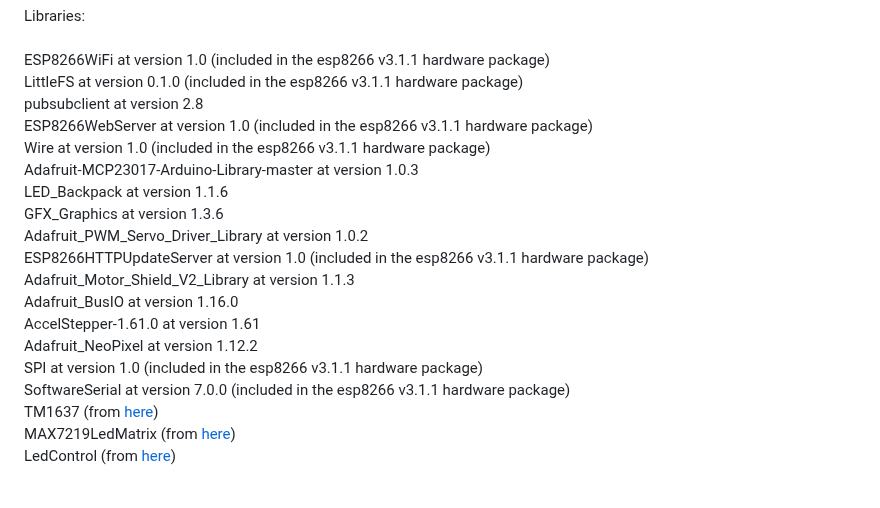
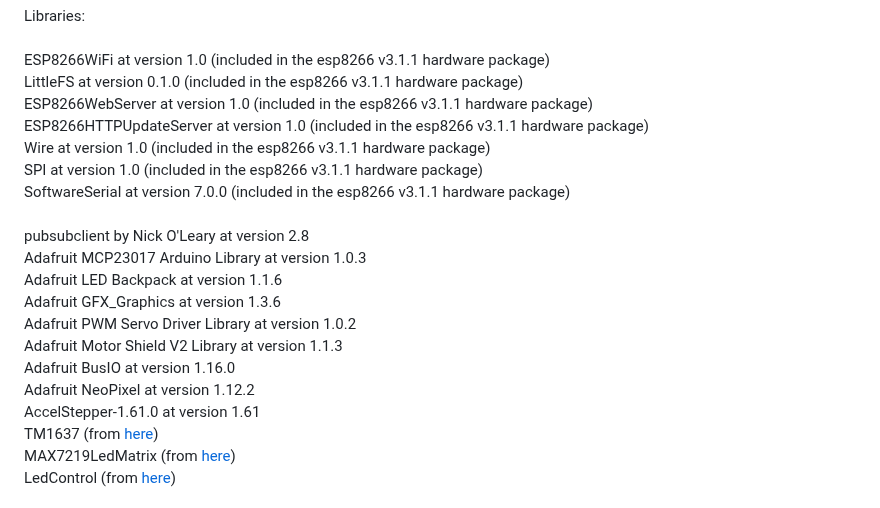
Before and after one commit to maz-r/Modulus-Accessory-System, a Markdown page: README.md, the part around the change. GitHub-like rendering.

Commit message:
Updated library requirements

```diff
--- a/README.md
+++ b/README.md
@@ -38,20 +38,21 @@ Hardware package: esp8266 at version 3.1.1<br /><br />
 Libraries:<br /><br />
 ESP8266WiFi at version 1.0 (included in the esp8266 v3.1.1 hardware package)<br />
 LittleFS at version 0.1.0  (included in the esp8266 v3.1.1 hardware package)<br />
-pubsubclient at version 2.8 <br />
 ESP8266WebServer at version 1.0  (included in the esp8266 v3.1.1 hardware package)<br />
+ESP8266HTTPUpdateServer at version 1.0  (included in the esp8266 v3.1.1 hardware package)<br />
 Wire at version 1.0  (included in the esp8266 v3.1.1 hardware package)<br />
-Adafruit-MCP23017-Arduino-Library-master at version 1.0.3 <br />
-LED_Backpack at version 1.1.6 <br />
-GFX_Graphics at version 1.3.6 <br />
-Adafruit_PWM_Servo_Driver_Library at version 1.0.2 <br />
-ESP8266HTTPUpdateServer at version 1.0  (included in the esp8266 v3.1.1 hardware package)<br />
-Adafruit_Motor_Shield_V2_Library at version 1.1.3 <br />
-Adafruit_BusIO at version 1.16.0 <br />
-AccelStepper-1.61.0 at version 1.61 <br />
-Adafruit_NeoPixel at version 1.12.2 <br />
 SPI at version 1.0  (included in the esp8266 v3.1.1 hardware package)<br />
 SoftwareSerial at version 7.0.0  (included in the esp8266 v3.1.1 hardware package)<br />
+<br />
+pubsubclient by Nick O'Leary at version 2.8 <br />
+Adafruit MCP23017 Arduino Library at version 1.0.3 <br />
+Adafruit LED Backpack at version 1.1.6 <br />
+Adafruit GFX_Graphics at version 1.3.6 <br />
+Adafruit PWM Servo Driver Library at version 1.0.2 <br />
+Adafruit Motor Shield V2 Library at version 1.1.3 <br />
+Adafruit BusIO at version 1.16.0 <br />
+Adafruit NeoPixel at version 1.12.2 <br />
+AccelStepper-1.61.0 at version 1.61 <br />
 TM1637 (from <a href="https://github.com/avishorp/TM1637">here</a>)<br />
 MAX7219LedMatrix (from <a href="https://github.com/squix78/MAX7219LedMatrix">here</a>) <br />
 LedControl (from <a href="https://code.google.com/archive/p/arudino-maxmatrix-library/">here</a>)<br />
```
